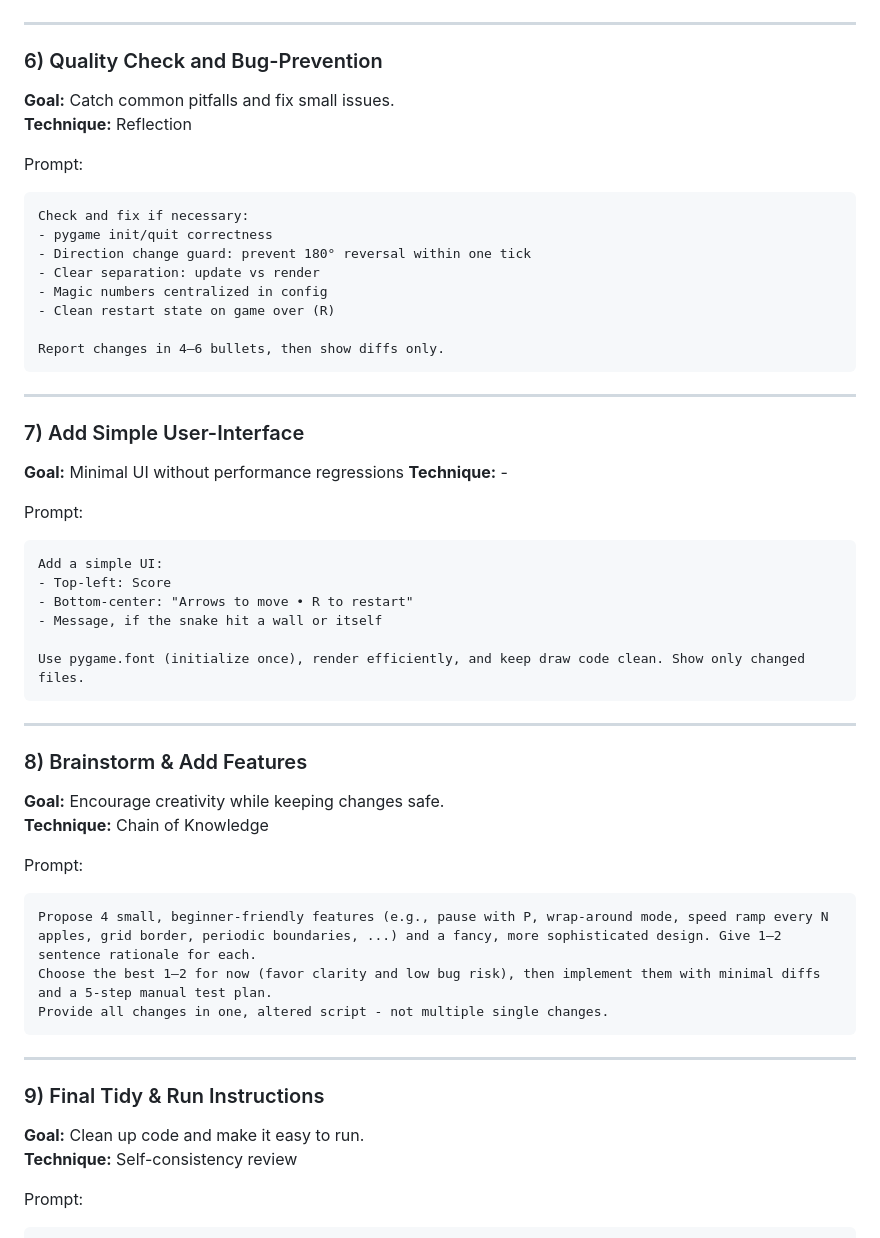
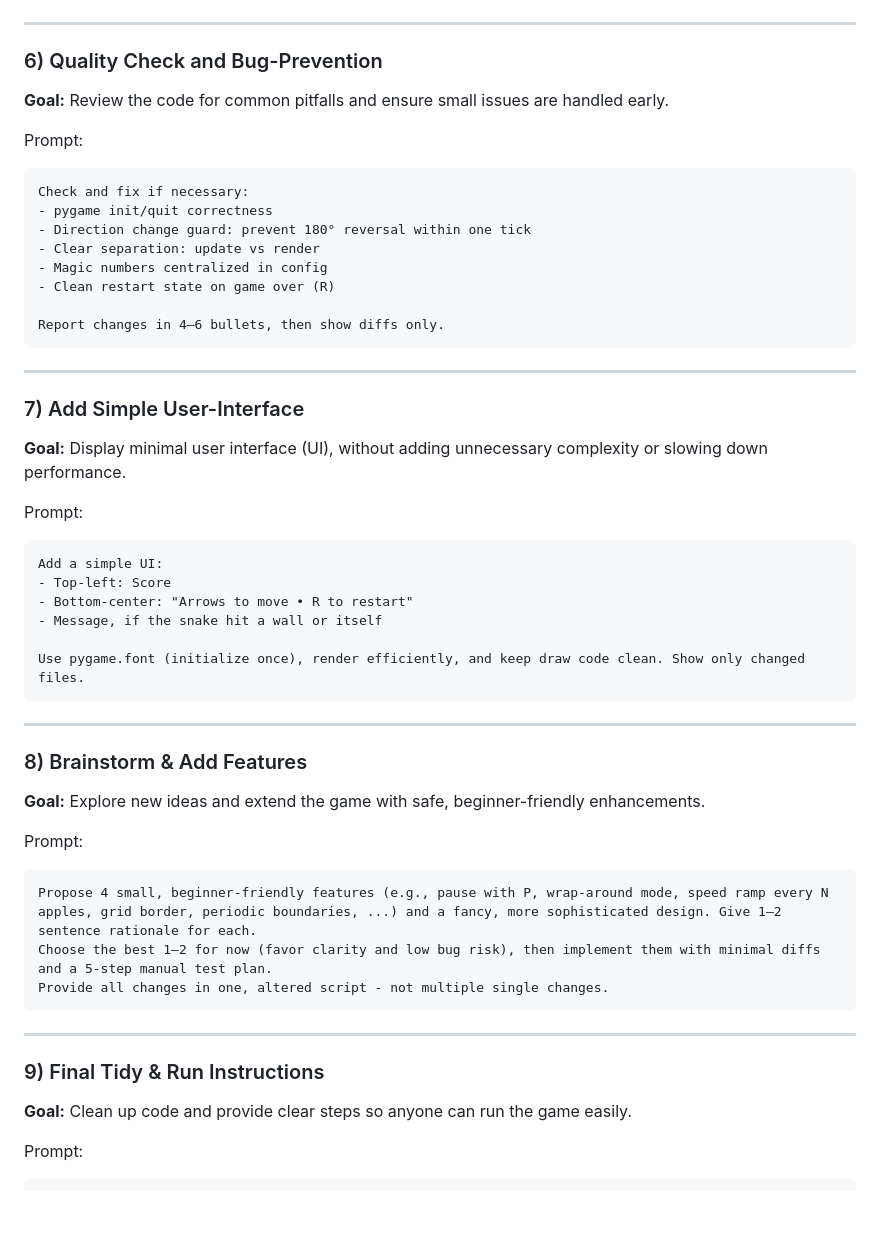
Before and after one commit to kaabl/PygamePrompts, a Markdown page: prompts/cursor_snake_prompts_v2.md, the part around one of its changes. GitHub-like rendering; blank space fills up the shorter version.

````diff
--- a/prompts/cursor_snake_prompts_v2.md
+++ b/prompts/cursor_snake_prompts_v2.md
@@ -90,8 +85,7 @@ Keep rendering simple rectangles; no fonts or UI yet.
 
 ### 6) Quality Check and Bug-Prevention
 
-**Goal:** Catch common pitfalls and fix small issues.
-**Technique:** Reflection
+**Goal:** Review the code for common pitfalls and ensure small issues are handled early.
 
 Prompt:
 ```
@@ -108,8 +102,7 @@ Report changes in 4–6 bullets, then show diffs only.
 
 ### 7) Add Simple User-Interface
 
-**Goal:** Minimal UI without performance regressions
-**Technique:** -
+**Goal:** Display minimal user interface (UI), without adding unnecessary complexity or slowing down performance.
 
 Prompt:
 ```
@@ -124,8 +117,7 @@ Use pygame.font (initialize once), render efficiently, and keep draw code clean.
 
 ### 8) Brainstorm & Add Features
 
-**Goal:** Encourage creativity while keeping changes safe.
-**Technique:** Chain of Knowledge
+**Goal:** Explore new ideas and extend the game with safe, beginner-friendly enhancements.
 
 Prompt:
 ```
@@ -137,8 +129,7 @@ Provide all changes in one, altered script - not multiple single changes.
 
 ### 9) Final Tidy & Run Instructions
 
-**Goal:** Clean up code and make it easy to run.
-**Technique:** Self-consistency review
+**Goal:** Clean up code and provide clear steps so anyone can run the game easily.
 
 Prompt:
 ```
````
Also changed, not shown: other parts of prompts/cursor_snake_prompts_v2.md (+8 -13 lines).
